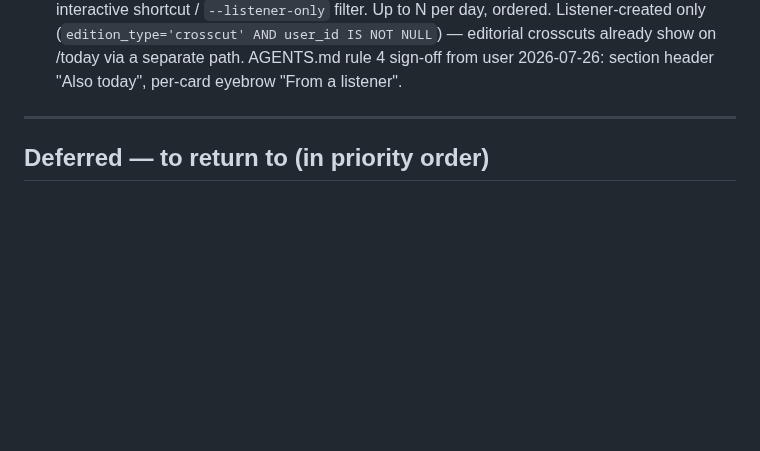
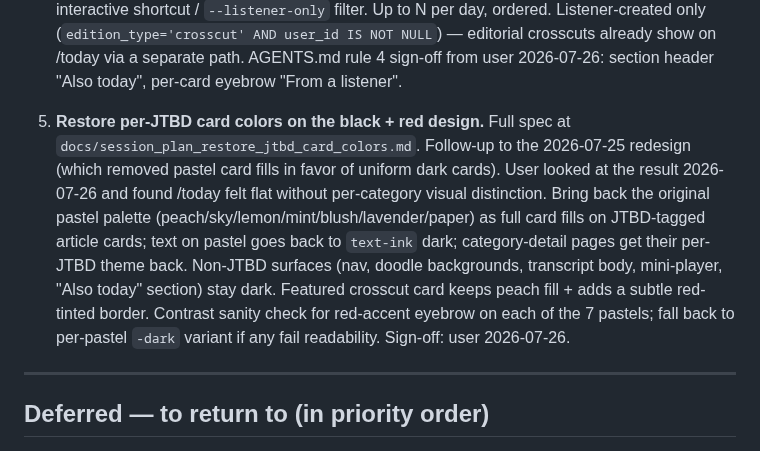
Before and after one commit to srik-create/aarva, a Markdown page: docs/roadmap.md, the part around the change. Drawn GitHub-style; blank space fills up the shorter version.

```diff
--- a/docs/roadmap.md
+++ b/docs/roadmap.md
@@ -84,6 +84,23 @@ GitHub Pages.
    editorial crosscuts already show on /today via a separate
    path. AGENTS.md rule 4 sign-off from user 2026-07-26: section
    header "Also today", per-card eyebrow "From a listener".
+
+5. **Restore per-JTBD card colors on the black + red design.**
+   Full spec at `docs/session_plan_restore_jtbd_card_colors.md`.
+   Follow-up to the 2026-07-25 redesign (which removed pastel
+   card fills in favor of uniform dark cards). User looked at
+   the result 2026-07-26 and found /today felt flat without
+   per-category visual distinction. Bring back the original
+   pastel palette (peach/sky/lemon/mint/blush/lavender/paper)
+   as full card fills on JTBD-tagged article cards; text on
+   pastel goes back to `text-ink` dark; category-detail pages
+   get their per-JTBD theme back. Non-JTBD surfaces (nav,
+   doodle backgrounds, transcript body, mini-player, "Also
+   today" section) stay dark. Featured crosscut card keeps
+   peach fill + adds a subtle red-tinted border. Contrast
+   sanity check for red-accent eyebrow on each of the 7
+   pastels; fall back to per-pastel `-dark` variant if any
+   fail readability. Sign-off: user 2026-07-26.
 
 ---
 
```
Also changed, not shown: docs/session_plan_restore_jtbd_card_colors.md (added, +317 -0 lines).
